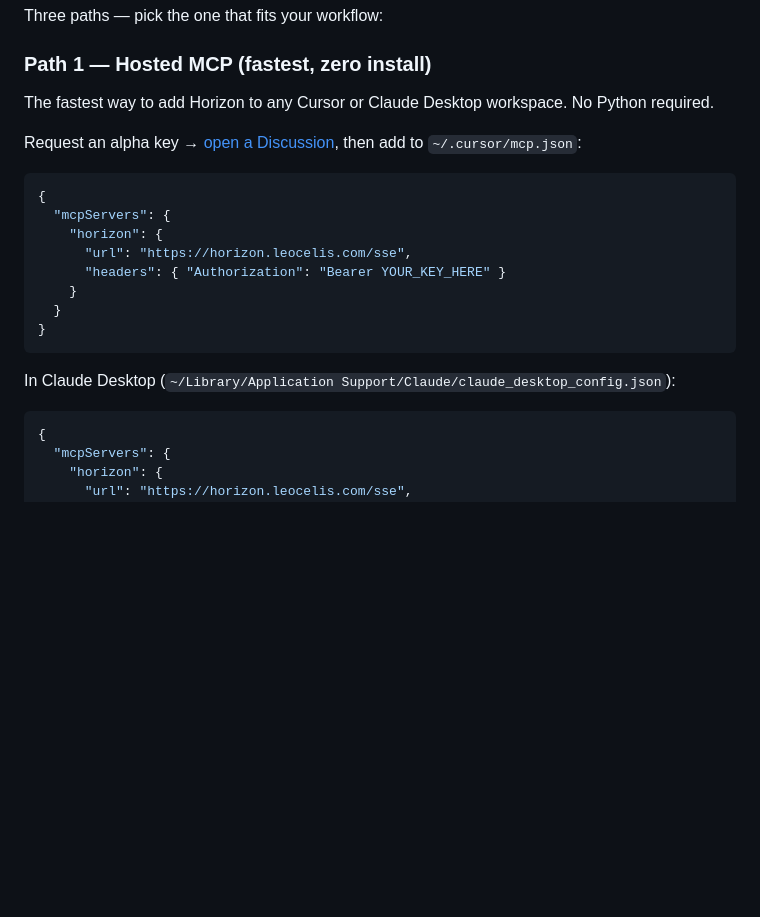
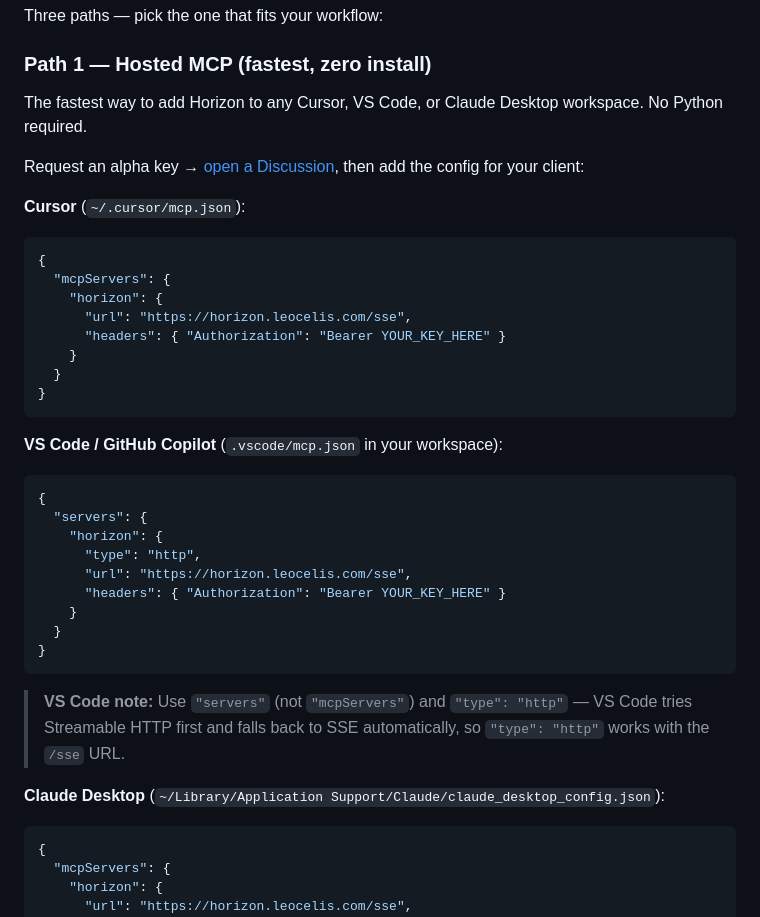
Before and after one commit to leocelis/horizon, a Markdown page: README.md, the part around the change. GitHub-like rendering; blank space fills up the shorter version.

Commit message:
docs: add VS Code/GitHub Copilot hosted MCP setup instructions
Path 1 (hosted MCP) only documented Cursor and Claude Desktop.
Added VS Code/Copilot snippet using the correct current schema:
- `"servers"` key (not `"mcpServers"`)
- `"type": "http"` (VS Code tries Streamable HTTP, falls back to SSE)

No Accept header needed — Horizon's server is permissive unlike
IVD's strict Streamable HTTP enforcement. Added a note explaining
the `"type": "http"` + `/sse` URL combination.

````diff
--- a/README.md
+++ b/README.md
@@ -26,9 +26,11 @@ Three paths — pick the one that fits your workflow:
 
 ### Path 1 — Hosted MCP (fastest, zero install)
 
-The fastest way to add Horizon to any Cursor or Claude Desktop workspace. No Python required.
+The fastest way to add Horizon to any Cursor, VS Code, or Claude Desktop workspace. No Python required.
 
-Request an alpha key → [open a Discussion](https://github.com/leocelis/horizon/discussions/new?category=q-a), then add to `~/.cursor/mcp.json`:
+Request an alpha key → [open a Discussion](https://github.com/leocelis/horizon/discussions/new?category=q-a), then add the config for your client:
+
+**Cursor** (`~/.cursor/mcp.json`):
 
 ```json
 {
@@ -41,7 +43,23 @@ Request an alpha key → [open a Discussion](https://github.com/leocelis/horizon
 }
 ```
 
-In Claude Desktop (`~/Library/Application Support/Claude/claude_desktop_config.json`):
+**VS Code / GitHub Copilot** (`.vscode/mcp.json` in your workspace):
+
+```json
+{
+  "servers": {
+    "horizon": {
+      "type": "http",
+      "url": "https://horizon.leocelis.com/sse",
+      "headers": { "Authorization": "Bearer YOUR_KEY_HERE" }
+    }
+  }
+}
+```
+
+> **VS Code note:** Use `"servers"` (not `"mcpServers"`) and `"type": "http"` — VS Code tries Streamable HTTP first and falls back to SSE automatically, so `"type": "http"` works with the `/sse` URL.
+
+**Claude Desktop** (`~/Library/Application Support/Claude/claude_desktop_config.json`):
 
 ```json
 {
````
